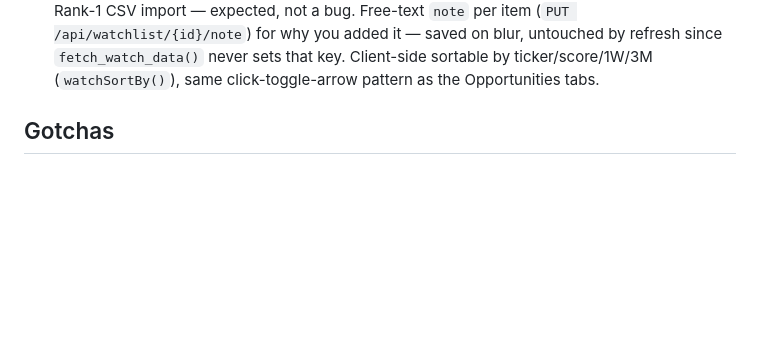
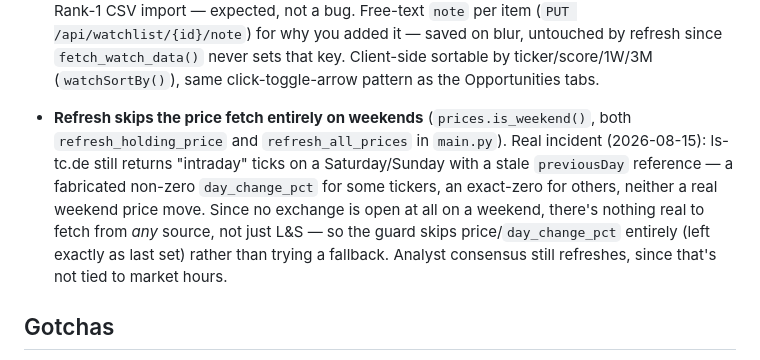
Before and after one commit to LirazAxelrad100/trading-tool, a Markdown page: CLAUDE.md, the part around one of its changes. Drawn GitHub-style; blank space fills up the shorter version.

Commit message:
Document weekend price-refresh guard and dropped earnings track-record idea in CLAUDE.md
Co-Authored-By: Claude Sonnet 5 <noreply@anthropic.com>

```diff
--- a/CLAUDE.md
+++ b/CLAUDE.md
@@ -47,6 +47,8 @@ Python 3.9 venv — **no `X | Y` union type syntax** (needs `Optional[X]` from `
 - `daily_check.py`, `zacks_watch_import.py` — standalone scripts run by `launchd` (not the dev server): daily 8am price/stop check, and a `WatchPaths`-triggered Zacks CSV auto-import on `~/Downloads` changes. LaunchAgents live in `~/Library/LaunchAgents/com.tradingtool.*.plist`.
 - Static frontend (`static/`) — five tabs: "My Stocks" (holdings, alerts, Sell), "Opportunities" (Zacks Rank 1 table, per-ticker Analyze, two-ticker Compare), "Opportunities B", "Watch List", and "History" (sales log, removable entries).
 - **Watch List** (`data/watchlist.json`) — manually added/removed tickers you're considering but haven't bought; not a broker sync. Each item carries price, 1W/3M trailing returns, Opportunities-B score, and analyst consensus, all refreshable per-row or via Refresh all (`POST /api/watchlist/{id}/refresh` / `/refresh-all`, 1s spacing between tickers for Finnhub's rate limit). Same "Zacks / Cons." column and Analyze/Compare (`compareTickers('watch-compare-a','watch-compare-b')`) as My Stocks/Opportunities, reusing the shared `zacksCell()`/consensus-modal/compare-modal code — **`zacksCell()` takes the whole row object** (needs both `.ticker` and `.consensus_avg`), not a bare ticker string; passing the string silently produces all-dashes instead of an error, which is what broke this column until 2026-08-11. A ticker showing `—` under Zacks Rank (here or in Analyze) just means it isn't on the current Rank-1 CSV import — expected, not a bug. Free-text `note` per item (`PUT /api/watchlist/{id}/note`) for why you added it — saved on blur, untouched by refresh since `fetch_watch_data()` never sets that key. Client-side sortable by ticker/score/1W/3M (`watchSortBy()`), same click-toggle-arrow pattern as the Opportunities tabs.
+
+- **Refresh skips the price fetch entirely on weekends** (`prices.is_weekend()`, both `refresh_holding_price` and `refresh_all_prices` in `main.py`). Real incident (2026-08-15): ls-tc.de still returns "intraday" ticks on a Saturday/Sunday with a stale `previousDay` reference — a fabricated non-zero `day_change_pct` for some tickers, an exact-zero for others, neither a real weekend price move. Since no exchange is open at all on a weekend, there's nothing real to fetch from *any* source, not just L&S — so the guard skips price/`day_change_pct` entirely (left exactly as last set) rather than trying a fallback. Analyst consensus still refreshes, since that's not tied to market hours.
 
 ## Gotchas
 
```
Also changed, not shown: other parts of CLAUDE.md (+2 -2 lines).
